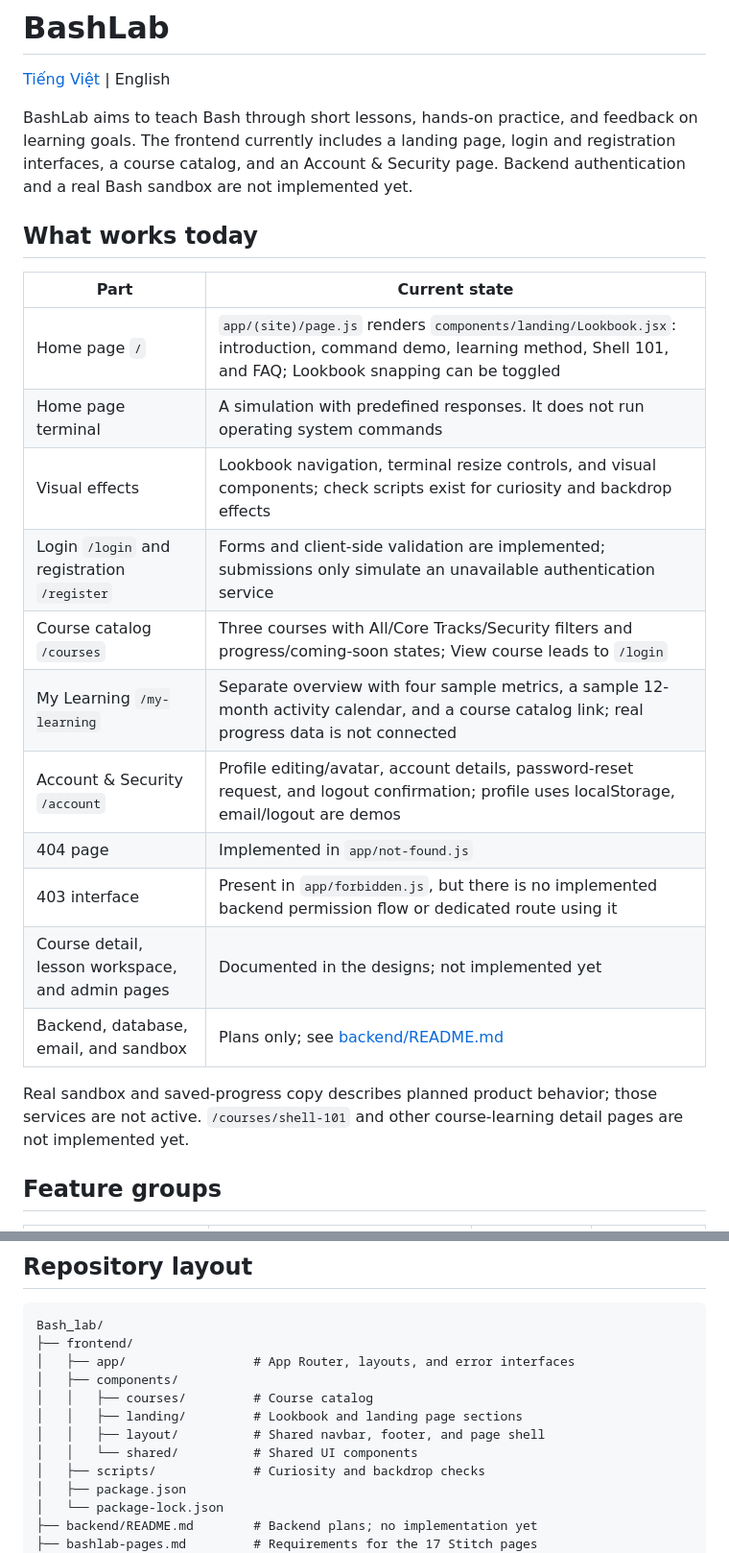
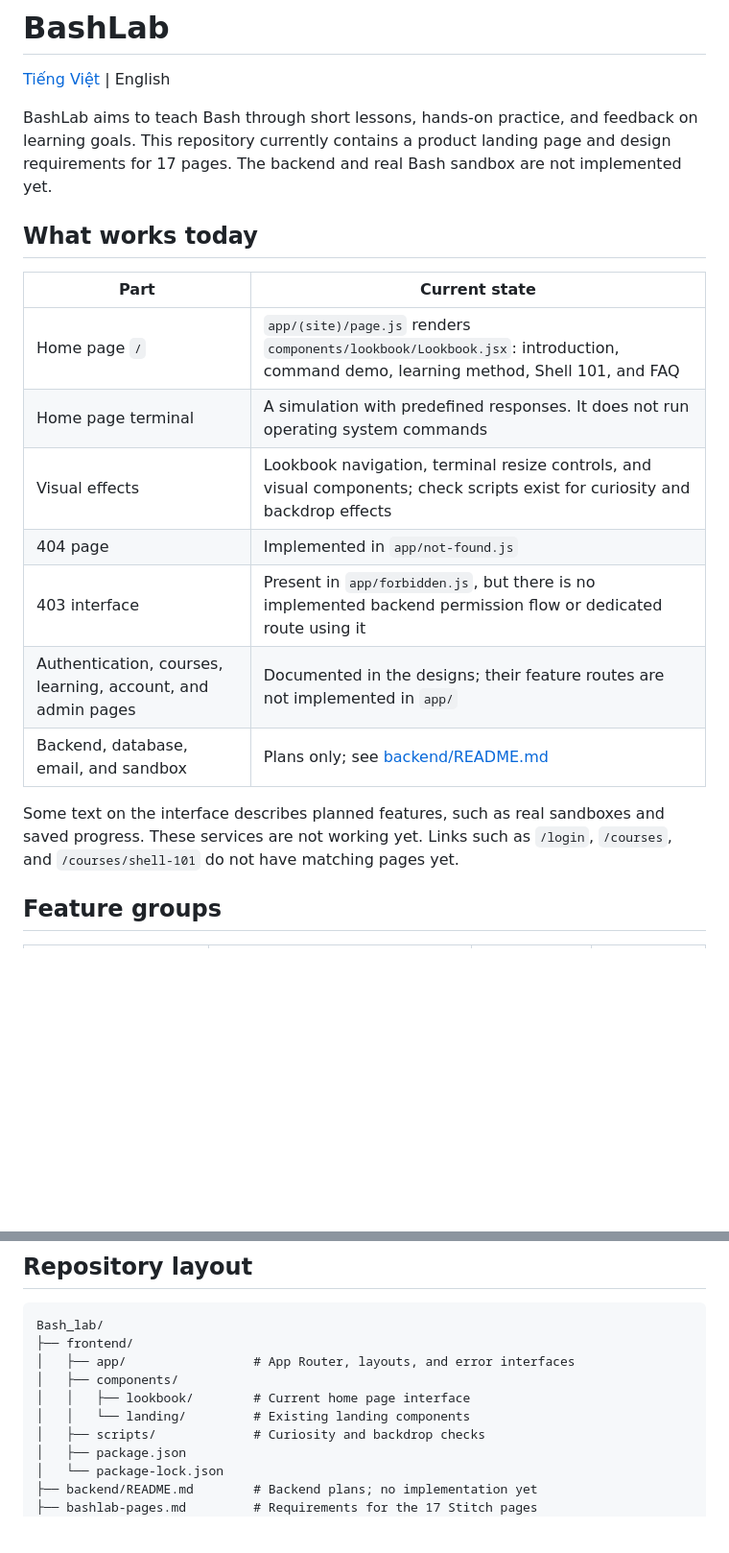
Before and after one commit to 0viprorqiv0/Bashlab, a Markdown page: README.en.md, 2 parts joined by grey strips. Shown at 96% size. Drawn GitHub-style; blank space fills up the shorter version.

```diff
--- a/README.en.md
+++ b/README.en.md
@@ -2,25 +2,21 @@
 
 [Tiếng Việt](README.md) | English
 
-BashLab aims to teach Bash through short lessons, hands-on practice, and feedback on learning goals. The frontend currently includes a landing page, login and registration interfaces, a course catalog, and an Account & Security page. Backend authentication and a real Bash sandbox are not implemented yet.
+BashLab aims to teach Bash through short lessons, hands-on practice, and feedback on learning goals. This repository currently contains a product landing page and design requirements for 17 pages. The backend and real Bash sandbox are not implemented yet.
 
 ## What works today
 
 | Part | Current state |
 | --- | --- |
-| Home page `/` | `app/(site)/page.js` renders `components/landing/Lookbook.jsx`: introduction, command demo, learning method, Shell 101, and FAQ; Lookbook snapping can be toggled |
+| Home page `/` | `app/(site)/page.js` renders `components/lookbook/Lookbook.jsx`: introduction, command demo, learning method, Shell 101, and FAQ |
 | Home page terminal | A simulation with predefined responses. It does not run operating system commands |
 | Visual effects | Lookbook navigation, terminal resize controls, and visual components; check scripts exist for curiosity and backdrop effects |
-| Login `/login` and registration `/register` | Forms and client-side validation are implemented; submissions only simulate an unavailable authentication service |
-| Course catalog `/courses` | Three courses with All/Core Tracks/Security filters and progress/coming-soon states; View course leads to `/login` |
-| My Learning `/my-learning` | Separate overview with four sample metrics, a sample 12-month activity calendar, and a course catalog link; real progress data is not connected |
-| Account & Security `/account` | Profile editing/avatar, account details, password-reset request, and logout confirmation; profile uses localStorage, email/logout are demos |
 | 404 page | Implemented in `app/not-found.js` |
 | 403 interface | Present in `app/forbidden.js`, but there is no implemented backend permission flow or dedicated route using it |
-| Course detail, lesson workspace, and admin pages | Documented in the designs; not implemented yet |
+| Authentication, courses, learning, account, and admin pages | Documented in the designs; their feature routes are not implemented in `app/` |
 | Backend, database, email, and sandbox | Plans only; see [backend/README.md](backend/README.md) |
 
-Real sandbox and saved-progress copy describes planned product behavior; those services are not active. `/courses/shell-101` and other course-learning detail pages are not implemented yet.
+Some text on the interface describes planned features, such as real sandboxes and saved progress. These services are not working yet. Links such as `/login`, `/courses`, and `/courses/shell-101` do not have matching pages yet.
 
 ## Feature groups
 
@@ -72,10 +68,8 @@ Bash_lab/
 ├── frontend/
 │   ├── app/                 # App Router, layouts, and error interfaces
 │   ├── components/
-│   │   ├── courses/         # Course catalog
-│   │   ├── landing/         # Lookbook and landing page sections
-│   │   ├── layout/          # Shared navbar, footer, and page shell
-│   │   └── shared/          # Shared UI components
+│   │   ├── lookbook/        # Current home page interface
+│   │   └── landing/         # Existing landing components
 │   ├── scripts/             # Curiosity and backdrop checks
 │   ├── package.json
 │   └── package-lock.json
```
Also changed, not shown: other parts of README.en.md (+5 -5 lines), README.md (+11 -17 lines), backend/docs/API_CONTRACT.md (renamed from backend/API_CONTRACT.md).
